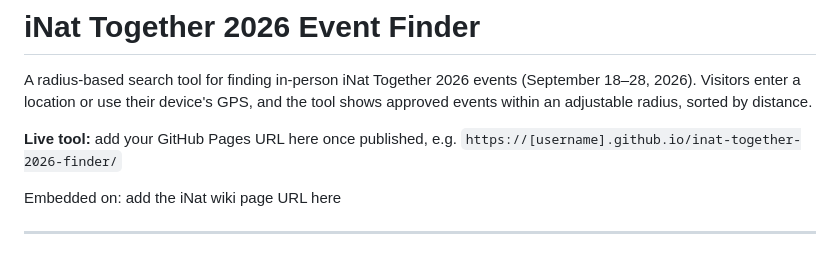
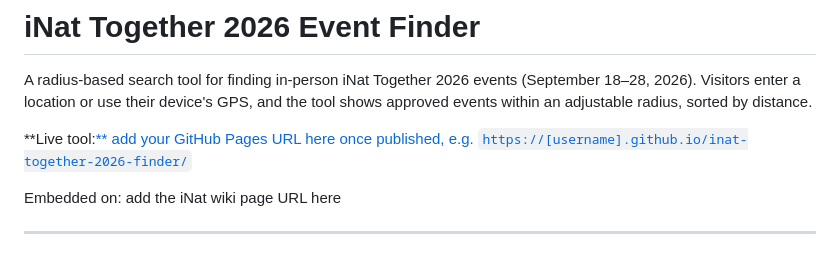
Before and after one commit to alisonkestrel22/iNat-Together-2026-events, a Markdown page: README.md, the part around the change. GitHub-like rendering.

```diff
--- a/README.md
+++ b/README.md
@@ -2,7 +2,7 @@
 
 A radius-based search tool for finding in-person iNat Together 2026 events (September 18–28, 2026). Visitors enter a location or use their device's GPS, and the tool shows approved events within an adjustable radius, sorted by distance.
 
-**Live tool:** add your GitHub Pages URL here once published, e.g. `https://[username].github.io/inat-together-2026-finder/`
+**Live tool:[** add your GitHub Pages URL here once published, e.g. `https://[username].github.io/inat-together-2026-finder/`](https://alisonkestrel22.github.io/iNat-Together-2026-events/)
 
 Embedded on: add the iNat wiki page URL here
 
```
